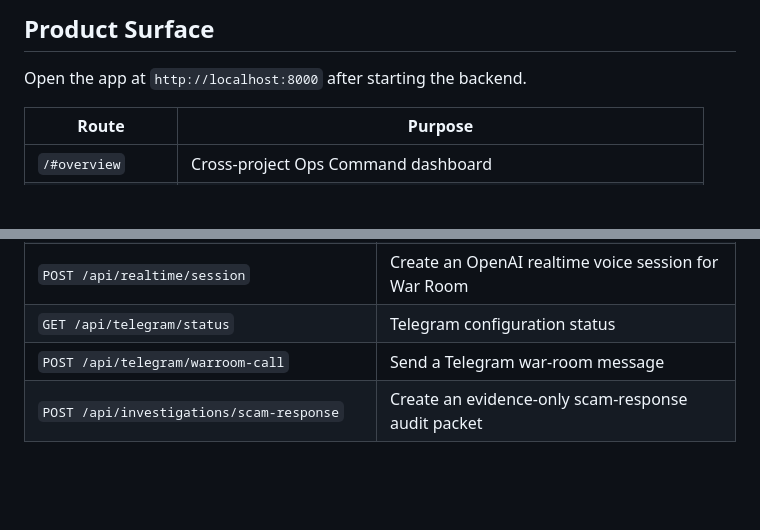
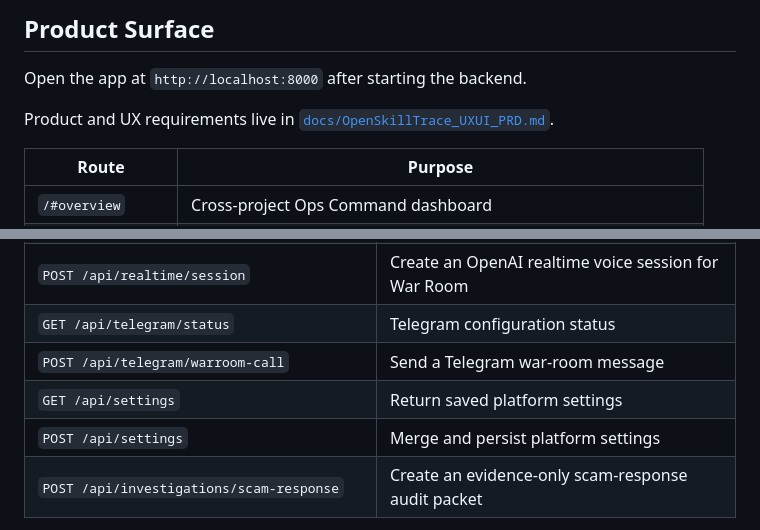
Before and after one commit to modellismz/OpenSkillTrace, a Markdown page: README.md, 2 parts joined by grey strips. Rendered like a GitHub page; blank space fills up the shorter version.

Commit message:
Polish project README

```diff
--- a/README.md
+++ b/README.md
@@ -26,6 +26,8 @@ Most workflow builders help teams assemble agents. OpenSkillTrace focuses on wha
 ## Product Surface
 
 Open the app at `http://localhost:8000` after starting the backend.
+
+Product and UX requirements live in [`docs/OpenSkillTrace_UXUI_PRD.md`](docs/OpenSkillTrace_UXUI_PRD.md).
 
 | Route | Purpose |
 | --- | --- |
@@ -242,6 +244,8 @@ Core endpoints:
 | `POST /api/realtime/session` | Create an OpenAI realtime voice session for War Room |
 | `GET /api/telegram/status` | Telegram configuration status |
 | `POST /api/telegram/warroom-call` | Send a Telegram war-room message |
+| `GET /api/settings` | Return saved platform settings |
+| `POST /api/settings` | Merge and persist platform settings |
 | `POST /api/investigations/scam-response` | Create an evidence-only scam-response audit packet |
 
 Durable collection routes expose `GET`, `POST`, `PATCH`, and `DELETE`:
```
